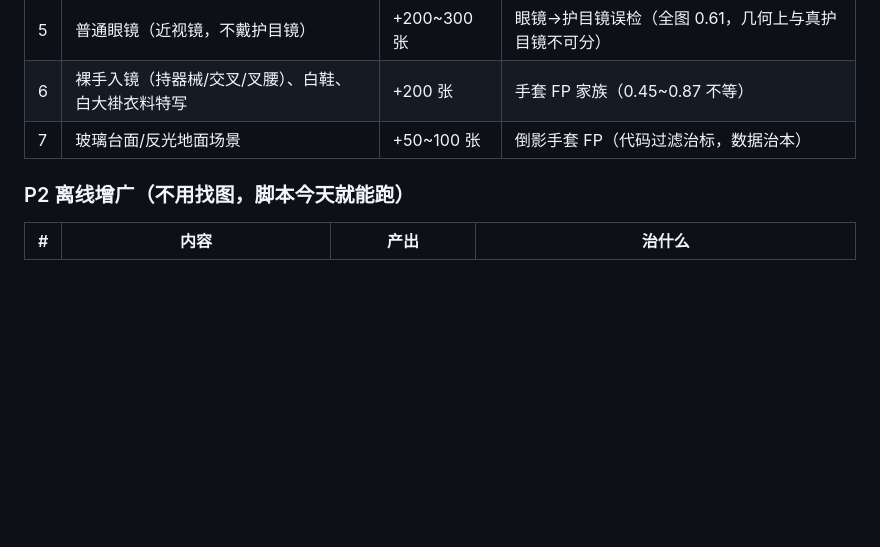
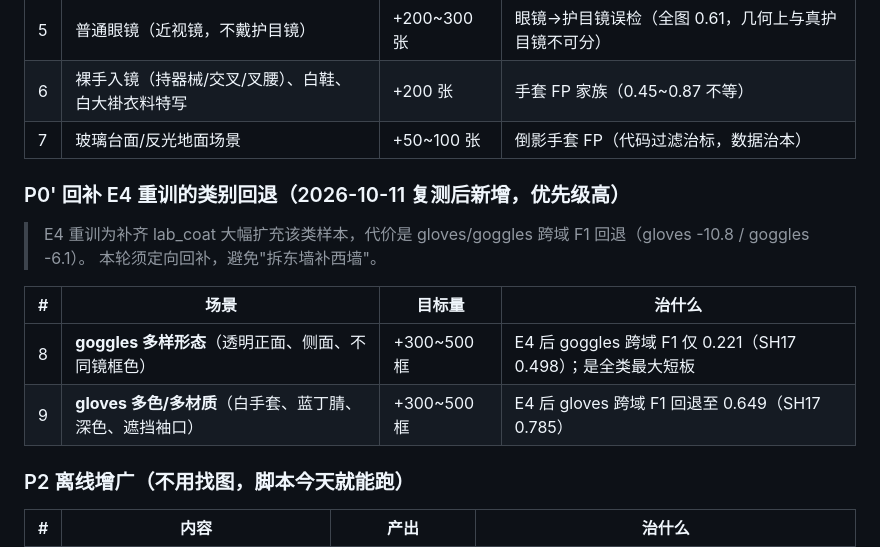
Before and after one commit to well-cy/lab-safety-inspection, a Markdown page: docs/E5_补数据与重训方案.md, the part around one of its changes. Rendered like a GitHub page; blank space fills up the shorter version.

```diff
--- a/docs/E5_补数据与重训方案.md
+++ b/docs/E5_补数据与重训方案.md
@@ -147,6 +176,16 @@
 | 6 | 裸手入镜（持器械/交叉/叉腰）、白鞋、白大褂衣料特写 | +200 张 | 手套 FP 家族（0.45~0.87 不等） |
 | 7 | 玻璃台面/反光地面场景 | +50~100 张 | 倒影手套 FP（代码过滤治标，数据治本） |
 
+### P0' 回补 E4 重训的类别回退（2026-10-11 复测后新增，优先级高）
+
+> E4 重训为补齐 lab_coat 大幅扩充该类样本，代价是 gloves/goggles 跨域 F1 回退（gloves -10.8 / goggles -6.1）。
+> 本轮须定向回补，避免"拆东墙补西墙"。
+
+| # | 场景 | 目标量 | 治什么 |
+|---|---|---|---|
+| 8 | **goggles 多样形态**（透明正面、侧面、不同镜框色） | +300~500 框 | E4 后 goggles 跨域 F1 仅 0.221（SH17 0.498）；是全类最大短板 |
+| 9 | **gloves 多色/多材质**（白手套、蓝丁腈、深色、遮挡袖口） | +300~500 框 | E4 后 gloves 跨域 F1 回退至 0.649（SH17 0.785） |
+
 ### P2 离线增广（**不用找图，脚本今天就能跑**）
 
 | # | 内容 | 产出 | 治什么 |
```
Also changed, not shown: other parts of docs/E5_补数据与重训方案.md (+38 -2 lines), docs/E4_连体防护服判定口径决策_20261011.md (added, +69 -0 lines).
